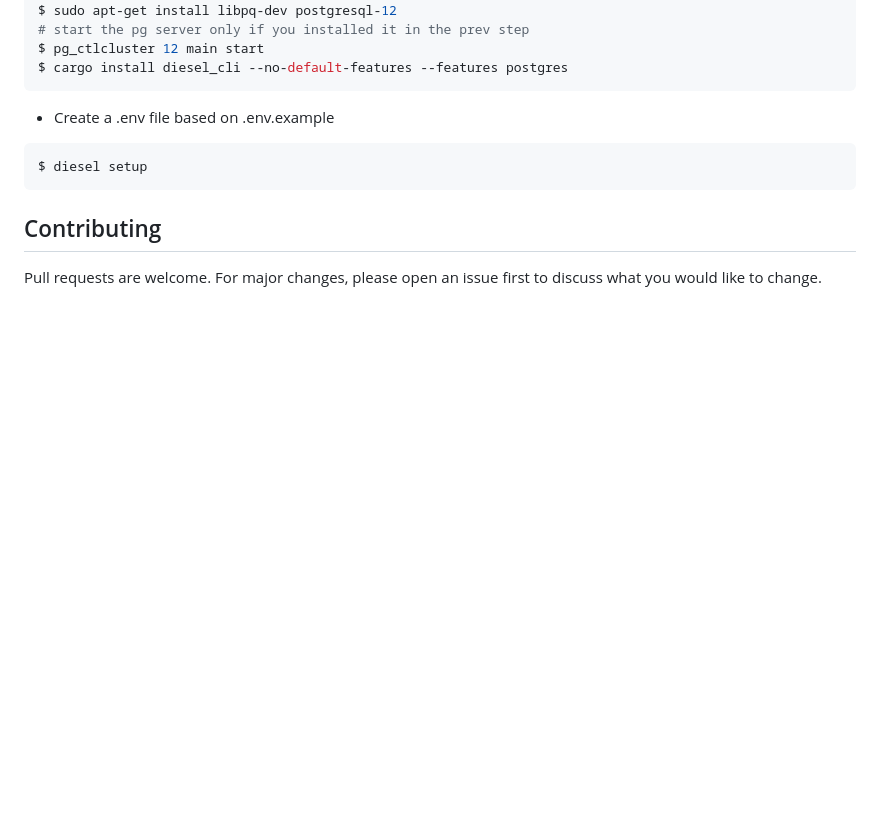
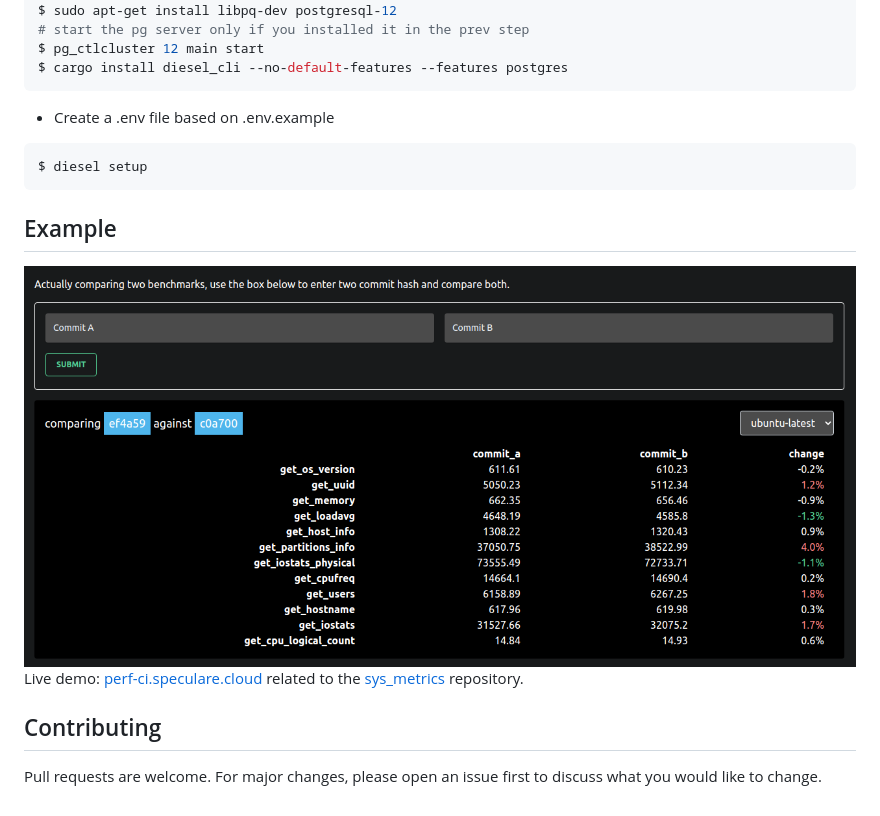
Before and after one commit to Martichou/perf-ci, a Markdown page: README.md, the part around the change. GitHub-like rendering; pictures changed too: assets/image.png (added); blank space fills up the shorter version.

Commit message:
Update and improve README.md

````diff
--- a/README.md
+++ b/README.md
@@ -39,6 +39,13 @@ $ cargo install diesel_cli --no-default-features --features postgres
 $ diesel setup
 ```
 
+Example
+--------------------------
+
+<img src="assets/image.png" width="100%">
+
+Live demo: [perf-ci.speculare.cloud](https://perf-ci.speculare.cloud/?a=c0a700596c4366b65855083bdd2f8719e95ee0a1&b=ef4a59f3f1c9b7047ee663622f1ec87cb2bf26f1) related to the [sys_metrics](https://github.com/Martichou/sys_metrics) repository.
+
 Contributing
 --------------------------
 
````
